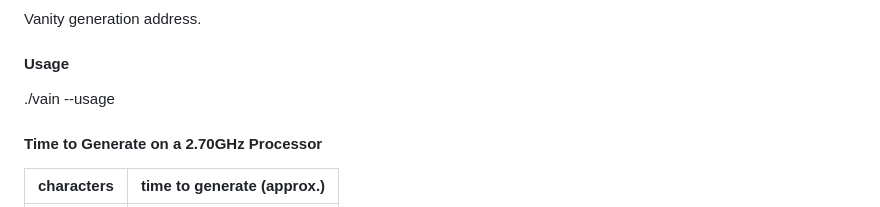
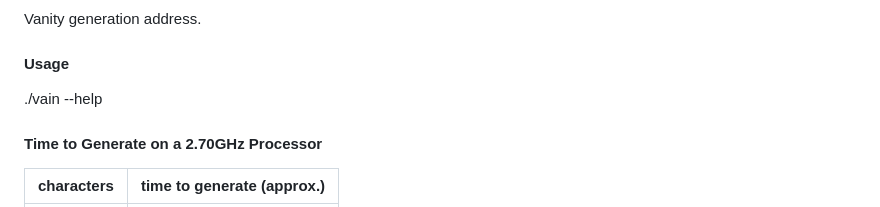
Before and after one commit to PurpleI2P/i2pd-tools, a Markdown page: README.md, the part around the change. GitHub-like rendering.

Commit message:
README: ./vain --usage to ./vain --help
./vain --usage
./vain: unrecognized option '--usage'
Undefined argument
./vain--help

```diff
--- a/README.md
+++ b/README.md
@@ -123,7 +123,7 @@ Vanity generation address.
 
 #### Usage
 
-./vain --usage
+./vain --help
 
 #### Time to Generate on a 2.70GHz Processor
 | characters| time to generate (approx.) |
```
